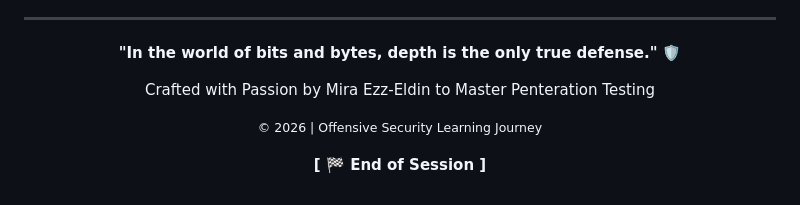
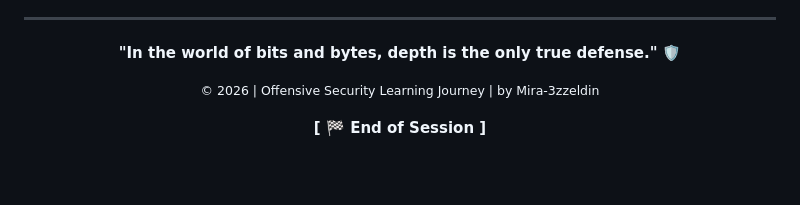
Before and after one commit to Mira-3zzeldin/Infosec-Journey, a Markdown page: README.md, the part around the change. GitHub-like rendering; blank space fills up the shorter version.

```diff
--- a/README.md
+++ b/README.md
@@ -194,7 +194,6 @@
 
 <div align="center">
 <p><b>"In the world of bits and bytes, depth is the only true defense."</b> 🛡️</p>
-<p>Crafted with Passion by Mira Ezz-Eldin to Master Penteration Testing</p>
-<p><small>© 2026 | Offensive Security Learning Journey</small></p>
+<p><small>© 2026 | Offensive Security Learning Journey | by Mira-3zzeldin</small></p>
 <p><b>[ 🏁 End of Session ]</b></p>
 </div>
```
